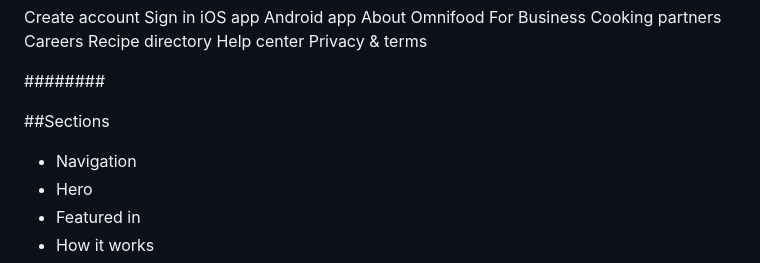
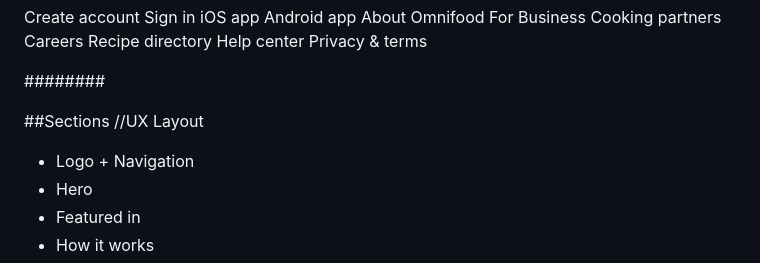
Before and after one commit to CgMatrix/Web_Development_Portifolio, a Markdown page: OmniFood/contest.md, the part around the change. GitHub-like rendering.

```diff
--- a/OmniFood/contest.md
+++ b/OmniFood/contest.md
@@ -129,8 +129,8 @@ Privacy & terms
 
 ########
 
-##Sections
-- Navigation
+##Sections //UX Layout
+- Logo + Navigation
 - Hero
 - Featured in
 - How it works
```
